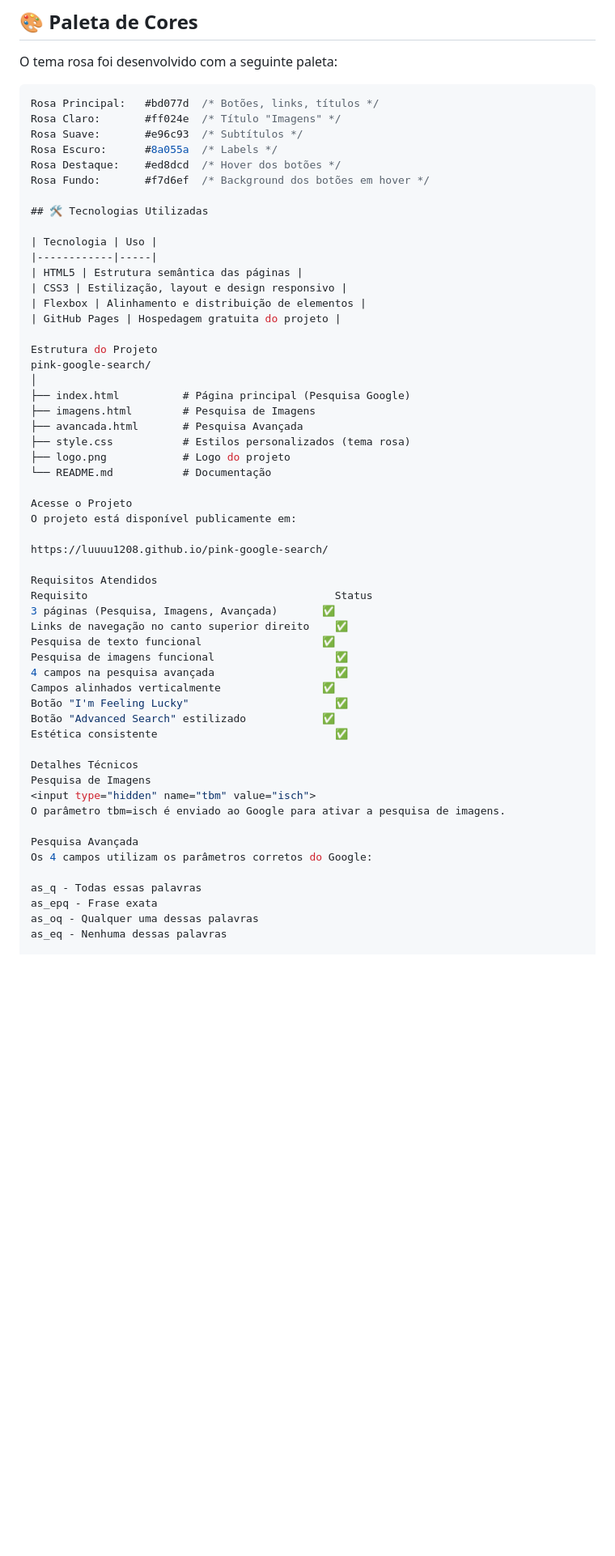
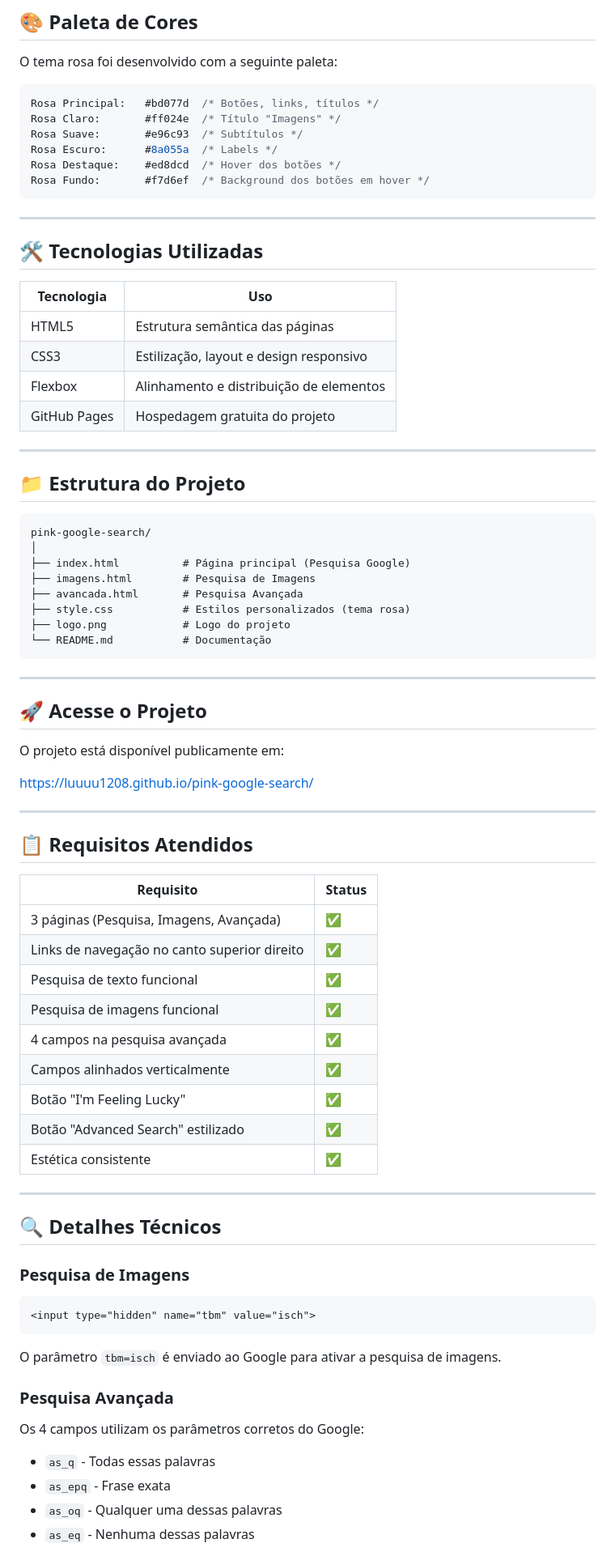
Before and after one commit to luuuu1208/pink-google-search, a Markdown page: README.md, the part around one of its changes. Shown at 81% size. GitHub-like rendering; blank space fills up the shorter version.

````diff
--- a/README.md
+++ b/README.md
@@ -71,6 +69,9 @@ Rosa Suave:       #e96c93  /* Subtítulos */
 Rosa Escuro:      #8a055a  /* Labels */
 Rosa Destaque:    #ed8dcd  /* Hover dos botões */
 Rosa Fundo:       #f7d6ef  /* Background dos botões em hover */
+```
+
+---
 
 ## 🛠 Tecnologias Utilizadas
 
@@ -81,7 +82,11 @@ Rosa Fundo:       #f7d6ef  /* Background dos botões em hover */
 | Flexbox | Alinhamento e distribuição de elementos |
 | GitHub Pages | Hospedagem gratuita do projeto |
 
-Estrutura do Projeto
+---
+
+## 📁 Estrutura do Projeto
+
+```
 pink-google-search/
 │
 ├── index.html          # Página principal (Pesquisa Google)
@@ -90,34 +95,47 @@ pink-google-search/
 ├── style.css           # Estilos personalizados (tema rosa)
 ├── logo.png            # Logo do projeto
 └── README.md           # Documentação
+```
 
-Acesse o Projeto
+---
+
+## 🚀 Acesse o Projeto
+
 O projeto está disponível publicamente em:
 
-https://luuuu1208.github.io/pink-google-search/
+[https://luuuu1208.github.io/pink-google-search/](https://luuuu1208.github.io/pink-google-search/)
 
-Requisitos Atendidos
-Requisito	                                    Status
-3 páginas (Pesquisa, Imagens, Avançada)	      ✅
-Links de navegação no canto superior direito	✅
-Pesquisa de texto funcional	                  ✅
-Pesquisa de imagens funcional	                ✅
-4 campos na pesquisa avançada	                ✅
-Campos alinhados verticalmente	              ✅
-Botão "I'm Feeling Lucky"	                    ✅
-Botão "Advanced Search" estilizado	          ✅
-Estética consistente	                        ✅
+---
 
-Detalhes Técnicos
-Pesquisa de Imagens
+## 📋 Requisitos Atendidos
+
+| Requisito | Status |
+|-----------|--------|
+| 3 páginas (Pesquisa, Imagens, Avançada) | ✅ |
+| Links de navegação no canto superior direito | ✅ |
+| Pesquisa de texto funcional | ✅ |
+| Pesquisa de imagens funcional | ✅ |
+| 4 campos na pesquisa avançada | ✅ |
+| Campos alinhados verticalmente | ✅ |
+| Botão "I'm Feeling Lucky" | ✅ |
+| Botão "Advanced Search" estilizado | ✅ |
+| Estética consistente | ✅ |
+
+---
+
+## 🔍 Detalhes Técnicos
+
+### Pesquisa de Imagens
+```html
 <input type="hidden" name="tbm" value="isch">
-O parâmetro tbm=isch é enviado ao Google para ativar a pesquisa de imagens.
+```
+O parâmetro `tbm=isch` é enviado ao Google para ativar a pesquisa de imagens.
 
-Pesquisa Avançada
+### Pesquisa Avançada
 Os 4 campos utilizam os parâmetros corretos do Google:
 
-as_q - Todas essas palavras
-as_epq - Frase exata
-as_oq - Qualquer uma dessas palavras
-as_eq - Nenhuma dessas palavras
+- `as_q` - Todas essas palavras
+- `as_epq` - Frase exata
+- `as_oq` - Qualquer uma dessas palavras
+- `as_eq` - Nenhuma dessas palavras
 
````
Also changed, not shown: other parts of README.md (+30 -13 lines).
